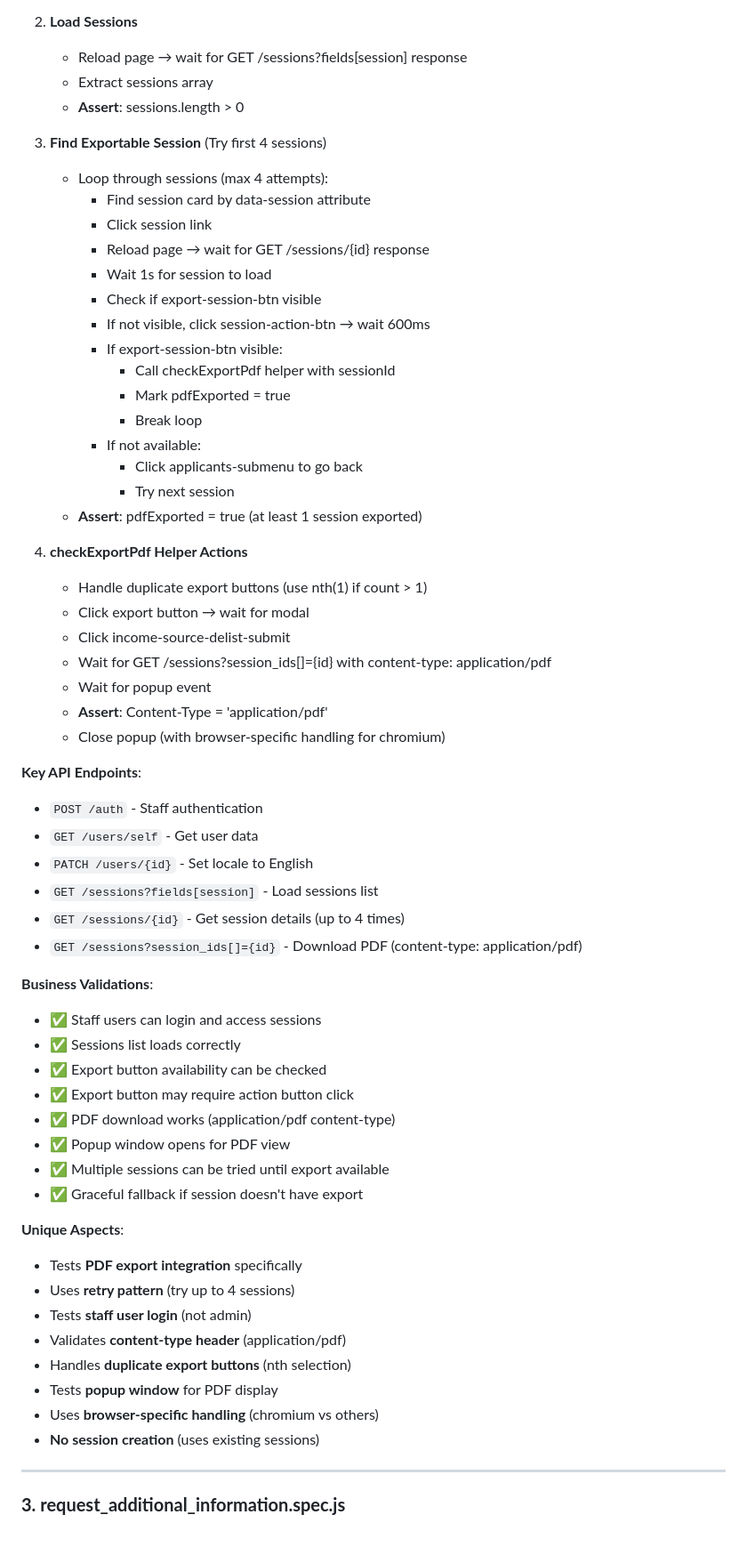
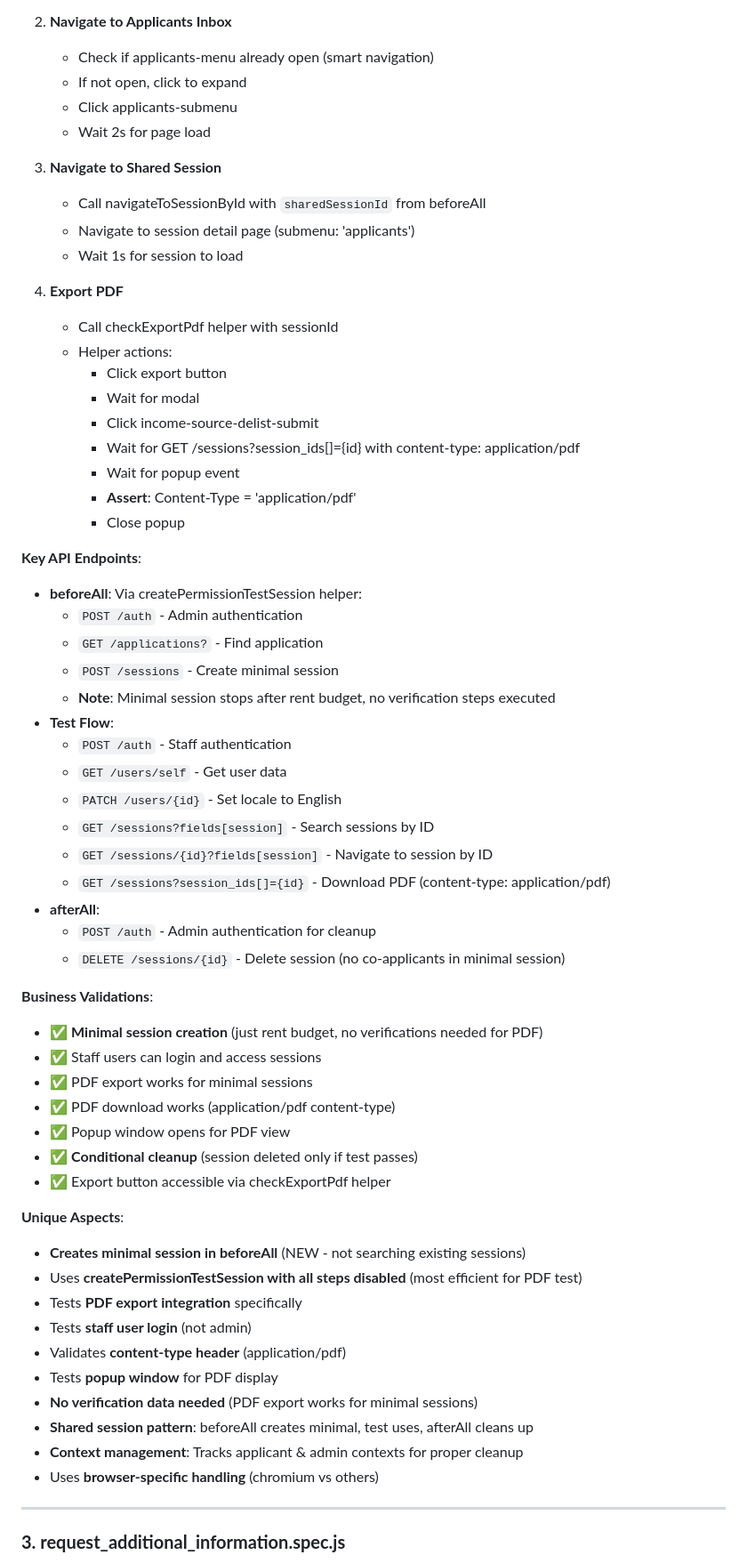
Before and after one commit to rentify-admin/web-app-ui-test-framework, a Markdown page: documentation/COMPREHENSIVE_UI_TEST_ANALYSIS.md, the part around the change printed below. Shown: that part at 89% size. GitHub-like rendering; blank space fills up the shorter version.

Commit message:
Update doc with last changes
frontend_heartbeat.spec & pdf_download_test.spec

```diff
--- a/documentation/COMPREHENSIVE_UI_TEST_ANALYSIS.md
+++ b/documentation/COMPREHENSIVE_UI_TEST_ANALYSIS.md
@@ -3112,64 +3197,65 @@ Based on the test files in the framework, I've identified these categories:
    - Submit and set locale to English
    - Verify applicants-menu visible
 
-2. **Load Sessions**
-   - Reload page → wait for GET /sessions?fields[session] response
-   - Extract sessions array
-   - **Assert**: sessions.length > 0
-
-3. **Find Exportable Session** (Try first 4 sessions)
-   - Loop through sessions (max 4 attempts):
-     - Find session card by data-session attribute
-     - Click session link
-     - Reload page → wait for GET /sessions/{id} response
-     - Wait 1s for session to load
-     - Check if export-session-btn visible
-     - If not visible, click session-action-btn → wait 600ms
-     - If export-session-btn visible:
-       - Call checkExportPdf helper with sessionId
-       - Mark pdfExported = true
-       - Break loop
-     - If not available:
-       - Click applicants-submenu to go back
-       - Try next session
-   - **Assert**: pdfExported = true (at least 1 session exported)
-
-4. **checkExportPdf Helper Actions**
-   - Handle duplicate export buttons (use nth(1) if count > 1)
-   - Click export button → wait for modal
-   - Click income-source-delist-submit
-   - Wait for GET /sessions?session_ids[]={id} with content-type: application/pdf
-   - Wait for popup event
-   - **Assert**: Content-Type = 'application/pdf'
-   - Close popup (with browser-specific handling for chromium)
+2. **Navigate to Applicants Inbox**
+   - Check if applicants-menu already open (smart navigation)
+   - If not open, click to expand
+   - Click applicants-submenu
+   - Wait 2s for page load
+
+3. **Navigate to Shared Session**
+   - Call navigateToSessionById with `sharedSessionId` from beforeAll
+   - Navigate to session detail page (submenu: 'applicants')
+   - Wait 1s for session to load
+
+4. **Export PDF**
+   - Call checkExportPdf helper with sessionId
+   - Helper actions:
+     - Click export button
+     - Wait for modal
+     - Click income-source-delist-submit
+     - Wait for GET /sessions?session_ids[]={id} with content-type: application/pdf
+     - Wait for popup event
+     - **Assert**: Content-Type = 'application/pdf'
+     - Close popup
 
 **Key API Endpoints**:
-- `POST /auth` - Staff authentication
-- `GET /users/self` - Get user data
-- `PATCH /users/{id}` - Set locale to English
-- `GET /sessions?fields[session]` - Load sessions list
-- `GET /sessions/{id}` - Get session details (up to 4 times)
-- `GET /sessions?session_ids[]={id}` - Download PDF (content-type: application/pdf)
+- **beforeAll**: Via createPermissionTestSession helper:
+  - `POST /auth` - Admin authentication
+  - `GET /applications?` - Find application
+  - `POST /sessions` - Create minimal session
+  - **Note**: Minimal session stops after rent budget, no verification steps executed
+- **Test Flow**:
+  - `POST /auth` - Staff authentication
+  - `GET /users/self` - Get user data
+  - `PATCH /users/{id}` - Set locale to English
+  - `GET /sessions?fields[session]` - Search sessions by ID
+  - `GET /sessions/{id}?fields[session]` - Navigate to session by ID
+  - `GET /sessions?session_ids[]={id}` - Download PDF (content-type: application/pdf)
+- **afterAll**:
+  - `POST /auth` - Admin authentication for cleanup
+  - `DELETE /sessions/{id}` - Delete session (no co-applicants in minimal session)
 
 **Business Validations**:
+- ✅ **Minimal session creation** (just rent budget, no verifications needed for PDF)
 - ✅ Staff users can login and access sessions
-- ✅ Sessions list loads correctly
-- ✅ Export button availability can be checked
-- ✅ Export button may require action button click
+- ✅ PDF export works for minimal sessions
 - ✅ PDF download works (application/pdf content-type)
 - ✅ Popup window opens for PDF view
-- ✅ Multiple sessions can be tried until export available
-- ✅ Graceful fallback if session doesn't have export
+- ✅ **Conditional cleanup** (session deleted only if test passes)
+- ✅ Export button accessible via checkExportPdf helper
 
 **Unique Aspects**:
+- **Creates minimal session in beforeAll** (NEW - not searching existing sessions)
+- Uses **createPermissionTestSession with all steps disabled** (most efficient for PDF test)
 - Tests **PDF export integration** specifically
-- Uses **retry pattern** (try up to 4 sessions)
 - Tests **staff user login** (not admin)
 - Validates **content-type header** (application/pdf)
-- Handles **duplicate export buttons** (nth selection)
 - Tests **popup window** for PDF display
+- **No verification data needed** (PDF export works for minimal sessions)
+- **Shared session pattern**: beforeAll creates minimal, test uses, afterAll cleans up
+- **Context management**: Tracks applicant & admin contexts for proper cleanup
 - Uses **browser-specific handling** (chromium vs others)
-- **No session creation** (uses existing sessions)
 
 ---
 
```
Also changed, not shown: other parts of documentation/COMPREHENSIVE_UI_TEST_ANALYSIS.md (+112 -27 lines).
